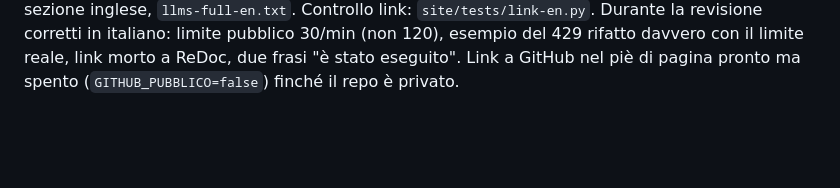
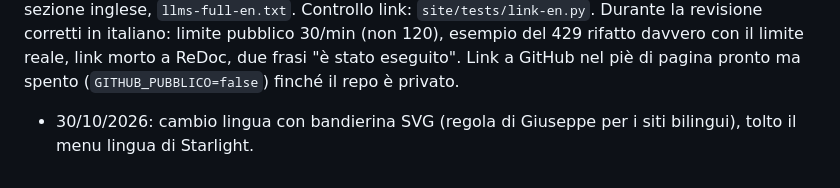
Before and after one commit to JoeBosi/api-json-course, a Markdown page: docs/JOURNAL.md, the part around the change. Drawn GitHub-style; blank space fills up the shorter version.

Commit message:
Journal: flag language switch
Co-Authored-By: Claude Opus 5.5 <noreply@anthropic.com>
Claude-Session: https://claude.ai/code/session_01XTE7mefLAuUMPV3W9kPubq

```diff
--- a/docs/JOURNAL.md
+++ b/docs/JOURNAL.md
@@ -76,3 +76,4 @@ alternative, `llms.txt` con sezione inglese, `llms-full-en.txt`. Controllo link:
 120), esempio del 429 rifatto davvero con il limite reale, link morto a ReDoc, due frasi "è stato
 eseguito". Link a GitHub nel piè di pagina pronto ma spento (`GITHUB_PUBBLICO=false`) finché il
 repo è privato.
+- 30/10/2026: cambio lingua con bandierina SVG (regola di Giuseppe per i siti bilingui), tolto il menu lingua di Starlight.
```
